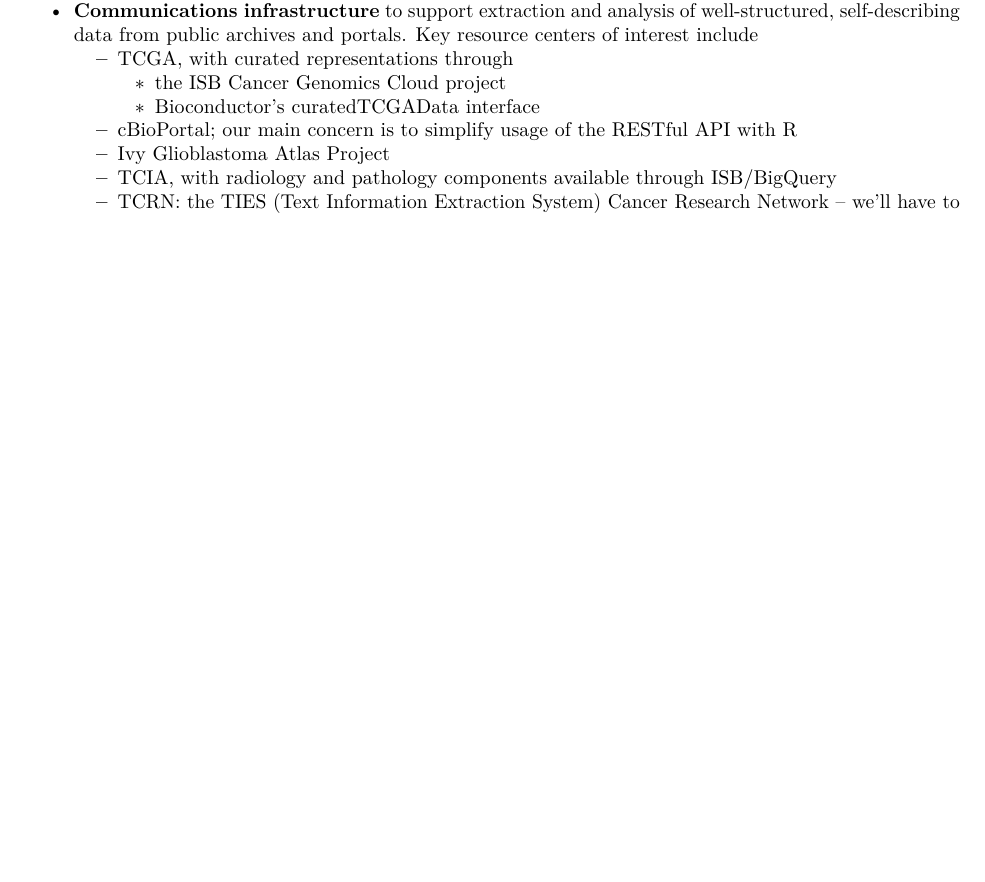
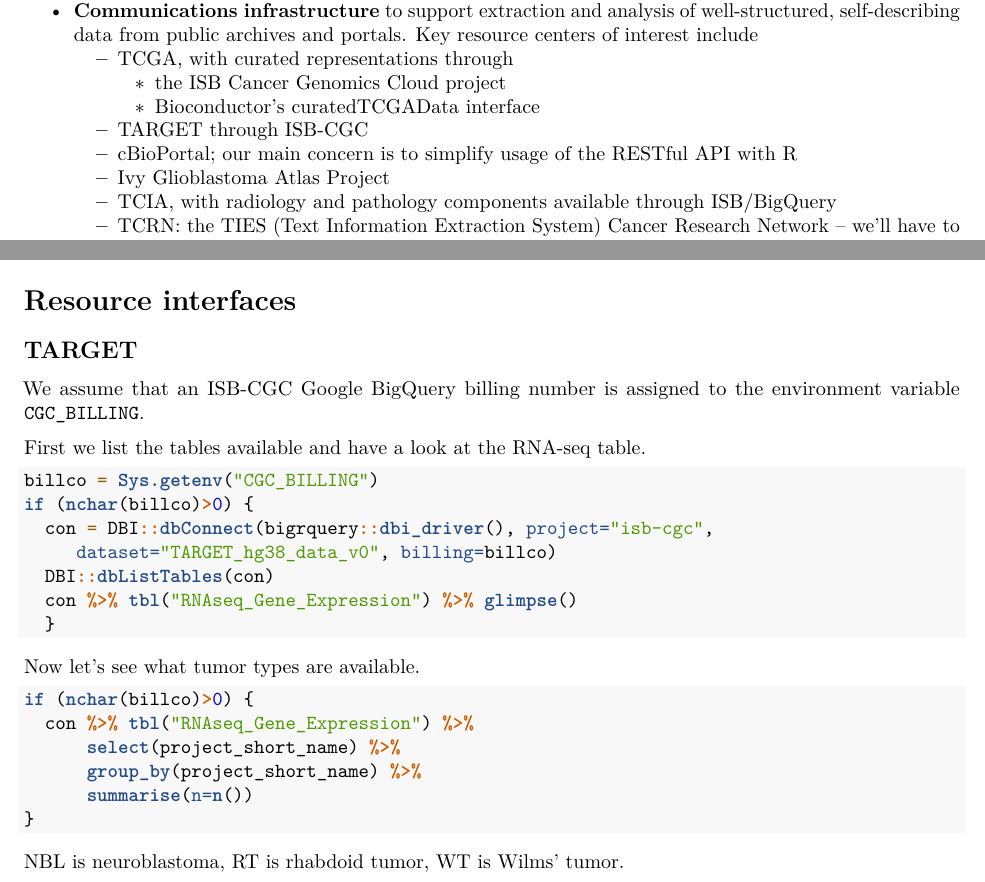
Before and after one commit to vjcitn/BiocOncoTK, an R Markdown document (vignettes/BiocOncoTK.Rmd): part of page 1 of 2 before the commit and two parts of pages 1 and 2 of 2 after it, the two joined at a grey line, cut so that both start at the same text, the shorter picture padded with empty space. Rendered offline with R 4.5, knitr and Pandoc, then LaTeX, with nearby package versions; drawn as R Markdown's standard PDF in place of the format the file asks for; some code elsewhere in the file could not run offline.

Commit message:
added approach to accessing TARGET

````diff
--- a/vignettes/BiocOncoTK.Rmd
+++ b/vignettes/BiocOncoTK.Rmd
@@ -42,6 +45,7 @@
     - [TCGA](https://cancergenome.nih.gov/), with curated representations through
         - the [ISB Cancer Genomics Cloud project](http://cgc.systemsbiology.net/)
         - Bioconductor's [curatedTCGAData](https://bioconductor.org/packages/curatedTCGAData/) interface
+    - [TARGET](https://ocg.cancer.gov/programs/target) through ISB-CGC
     - [cBioPortal](http://www.cbioportal.org/); our main concern is to simplify usage of the RESTful API with R
     - [Ivy Glioblastoma Atlas Project](http://glioblastoma.alleninstitute.org/)
     - [TCIA](http://www.cancerimagingarchive.net/), with radiology and pathology
@@ -72,3 +76,34 @@
 st = siblings_TAG(glioTag, oto, justSibs=FALSE)
 onto_plot(oto, st@ontoTags, fontsize=50)
 ```
+
+# Resource interfaces
+
+## TARGET
+
+We assume that an ISB-CGC Google BigQuery billing number
+is assigned to the environment variable `CGC_BILLING`.
+
+First we list the tables available and have a look at the
+RNA-seq table.
+```{r lktarg, message=FALSE}
+billco = Sys.getenv("CGC_BILLING")
+if (nchar(billco)>0) {
+  con = DBI::dbConnect(bigrquery::dbi_driver(), project="isb-cgc",
+     dataset="TARGET_hg38_data_v0", billing=billco)
+  DBI::dbListTables(con)
+  con %>% tbl("RNAseq_Gene_Expression") %>% glimpse()
+  }
+```
+
+Now let's see what tumor types are available.
+```{r lklk, message=FALSE, warning=FALSE}
+if (nchar(billco)>0) {
+  con %>% tbl("RNAseq_Gene_Expression") %>%
+      select(project_short_name) %>%
+      group_by(project_short_name) %>%
+      summarise(n=n())
+}
+```
+NBL is neuroblastoma, RT is rhabdoid tumor, WT is
+Wilms' tumor.
````
Also changed, not shown: vignettes/BiocOncoTK.Rmd (3 more changed lines), 1 other file.
